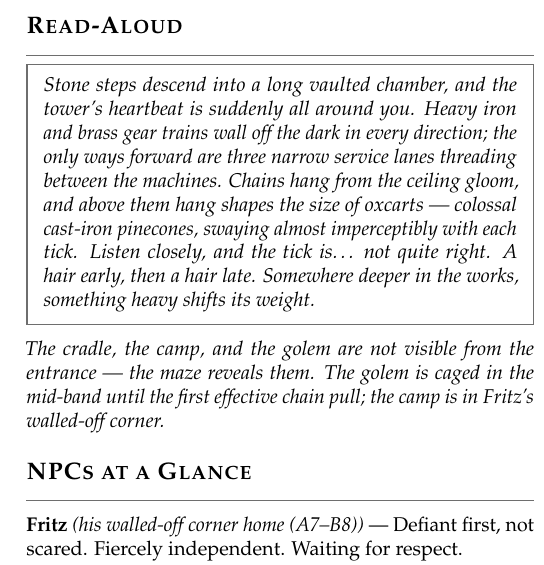
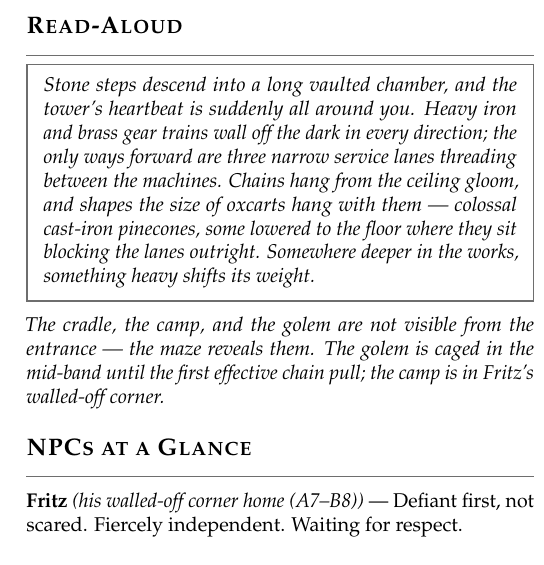
Before and after one commit to m4webb/uhrmacher, a LaTeX document (props/dm_adventure_guide.tex): part of one column of page 7 of 22, cut so that both start at the same text. Compiled offline with pdfLaTeX.

Commit message:
Winding room entry: pinecones seated and blocking; drop the off-tick line
Co-Authored-By: Claude Fable 5 <noreply@anthropic.com>

```diff
--- a/props/dm_adventure_guide.tex
+++ b/props/dm_adventure_guide.tex
@@ -421,7 +421,7 @@ One roll for all stirges; environment acts on initiative 20.
 \section*{Read-Aloud}
 \begin{readaloud}
 \itshape
-Stone steps descend into a long vaulted chamber, and the tower's heartbeat is suddenly all around you. Heavy iron and brass gear trains wall off the dark in every direction; the only ways forward are three narrow service lanes threading between the machines. Chains hang from the ceiling gloom, and above them hang shapes the size of oxcarts --- colossal cast-iron pinecones, swaying almost imperceptibly with each tick. Listen closely, and the tick is\ldots\ not quite right. A hair early, then a hair late. Somewhere deeper in the works, something heavy shifts its weight.
+Stone steps descend into a long vaulted chamber, and the tower's heartbeat is suddenly all around you. Heavy iron and brass gear trains wall off the dark in every direction; the only ways forward are three narrow service lanes threading between the machines. Chains hang from the ceiling gloom, and shapes the size of oxcarts hang with them --- colossal cast-iron pinecones, some lowered to the floor where they sit blocking the lanes outright. Somewhere deeper in the works, something heavy shifts its weight.
 \end{readaloud}
 
 \textit{The cradle, the camp, and the golem are not visible from the entrance --- the maze reveals them. The golem is caged in the mid-band until the first effective chain pull; the camp is in Fritz's walled-off corner.}
```
Also changed, not shown: scenes/04-winding-room.md (+1 -1 lines), render/dm_adventure_guide.pdf.
